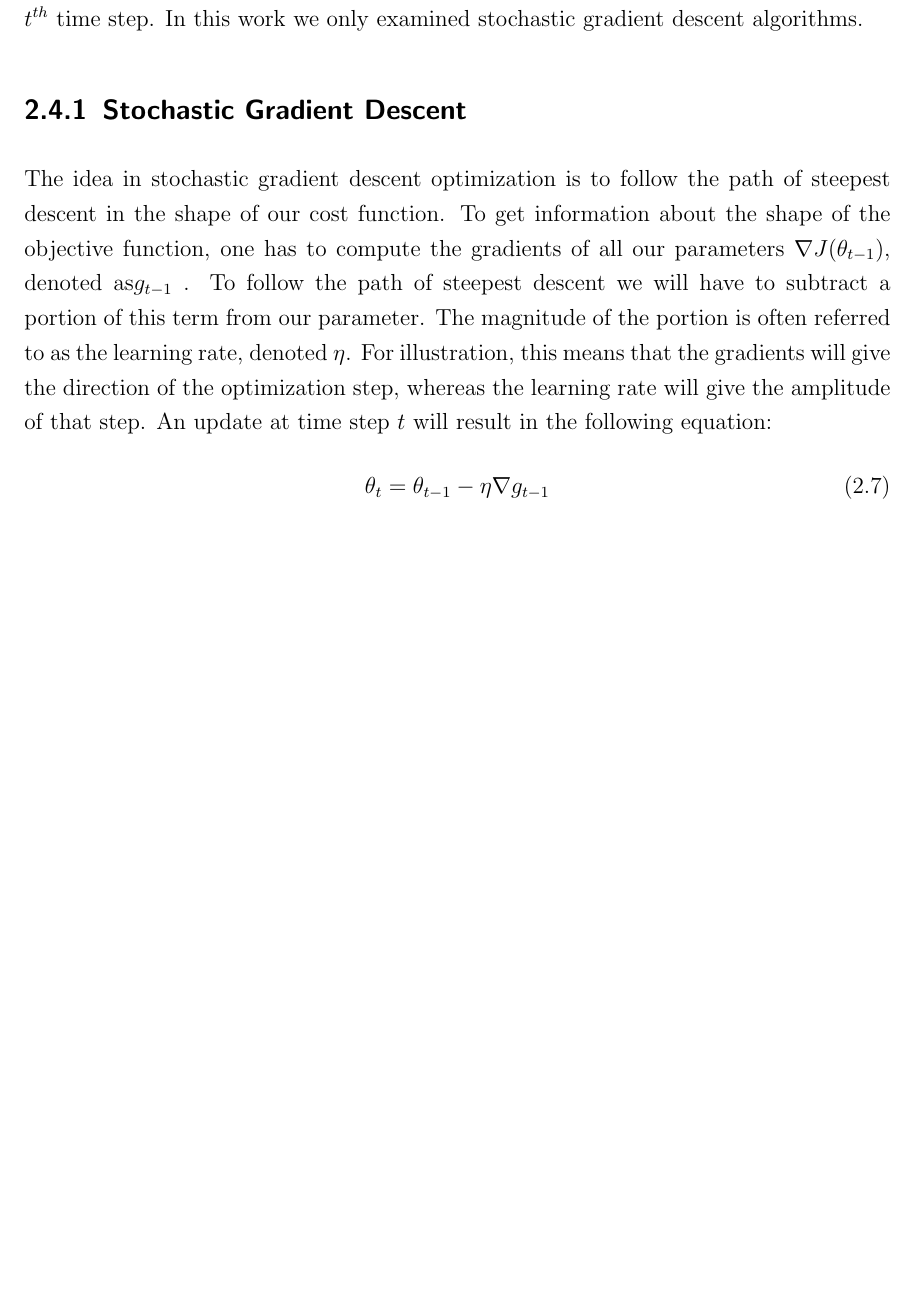
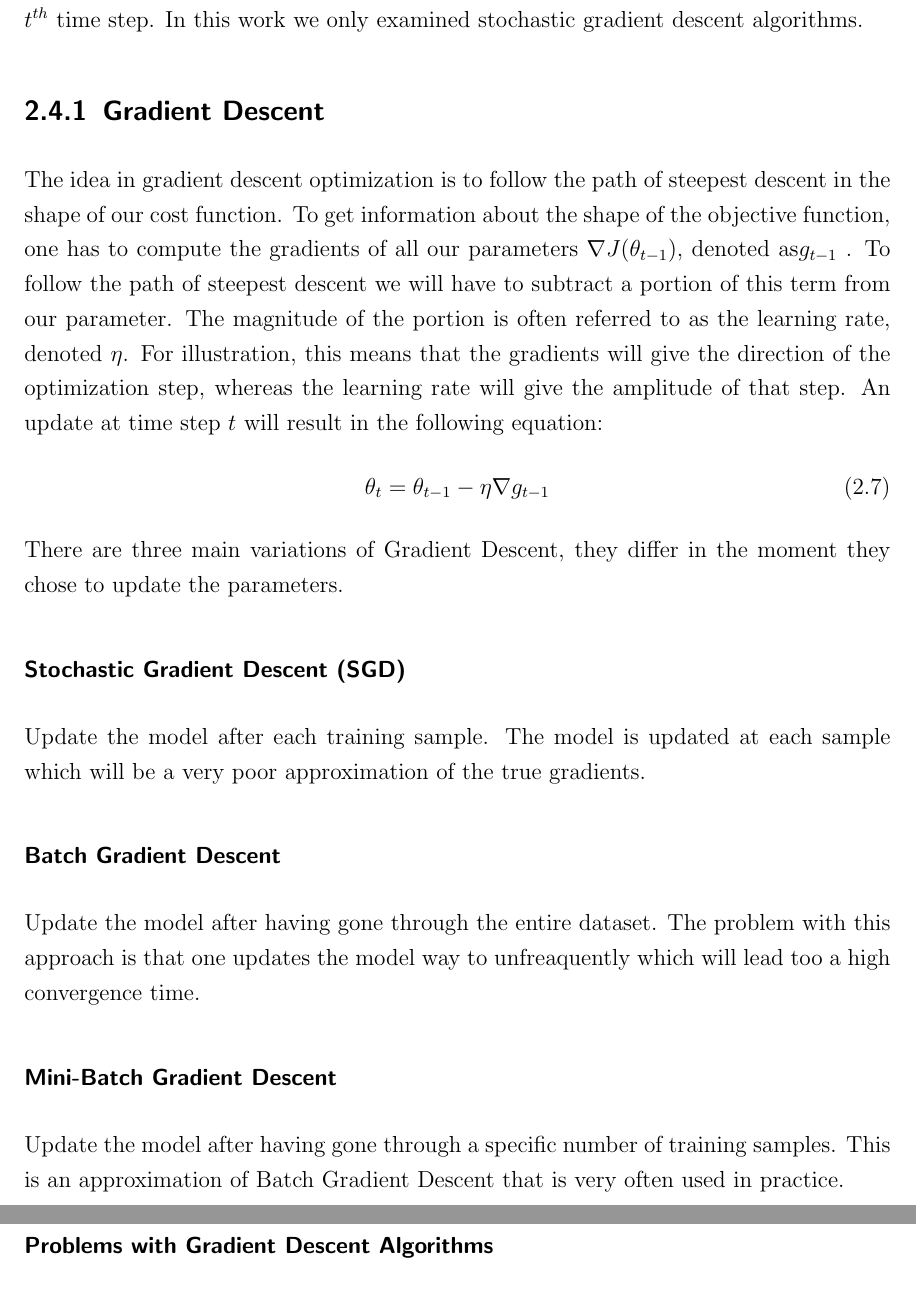
Before and after one commit to c3dric373/bachelorThesis, a LaTeX thesis (thesis_template/thesis.tex, which reads thesis_template/chapters/background.tex): part of page 17 of 54 before the commit and two parts of pages 18 and 19 of 55 after it, the two joined at a grey line, cut so that both start at the same text, the shorter picture padded with empty space. Compiled offline with pdfLaTeX.

Commit message:
sgd/batch gd/minibatch gd

```diff
--- a/thesis_template/chapters/background.tex
+++ b/thesis_template/chapters/background.tex
@@ -121,13 +124,21 @@ and the rest lines are the results of our model" \cite{contextWithTensor}}
 
 %TODO EXPLAIN SGD GD VANILLA VERY GOOD UNDERSTAND IT REALLY AND ADADELTA AND ADAM ARE TWO IMPROVE
 \section{Optimizers in Machine learning} \label{optimizers}
-The goeal of learning in machine learning is to minimze an objectiv function  $J(\theta)$, where $\theta$ is the set of all parameters in our model. This happens by updating the parameters $\theta$ at every training time step $t$. We will denote $\theta_{t}$ as the parameters of our model at the $t^{th}$ time step. In this work we only examined stochastic gradient descent algorithms.
-\subsection{Stochastic Gradient Descent}
-The idea in stochastic gradient descent optimization is to follow the path of steepest descent in the shape of our cost function. To get information about the shape of the objective function, one has to compute the gradients of all our parameters $  \nabla J(\theta_{t-1})$, denoted as$g_{t-1}$ . To follow the path of steepest descent we will have to subtract a portion of this term from our parameter. The magnitude of the portion is often referred to as the learning rate, denoted $\eta$. For illustration, this means that the gradients will give the direction of the optimization step, whereas the learning rate will give the amplitude of that step. An update at time step $t$ will result in the following equation:
+The goal of learning in machine learning is to minimize an objective function  $J(\theta)$, where $\theta$ is the set of all parameters in our model. This happens by updating the parameters $\theta$ at every training time step $t$. We will denote $\theta_{t}$ as the parameters of our model at the $t^{th}$ time step. In this work we only examined stochastic gradient descent algorithms.
+\subsection{Gradient Descent}
+The idea in gradient descent optimization is to follow the path of steepest descent in the shape of our cost function. To get information about the shape of the objective function, one has to compute the gradients of all our parameters $  \nabla J(\theta_{t-1})$, denoted as$g_{t-1}$ . To follow the path of steepest descent we will have to subtract a portion of this term from our parameter. The magnitude of the portion is often referred to as the learning rate, denoted $\eta$. For illustration, this means that the gradients will give the direction of the optimization step, whereas the learning rate will give the amplitude of that step. An update at time step $t$ will result in the following equation:
 \begin{equation}
 \theta_t = \theta_{t-1} - \eta \nabla g_{t-1}
 \end{equation}
+There are three main variations of Gradient Descent, they differ in the moment they chose to update the parameters.
+\subsubsection{Stochastic Gradient Descent (SGD)}
+Update the model after each training sample. The model is updated at each sample which will be a very poor approximation of the true gradients.
+\subsubsection{Batch Gradient Descent}
+Update the model after having gone through the entire dataset. The problem with this approach is that one updates the model way to unfreaquently which will lead too a high convergence time.
+\subsubsection{Mini-Batch Gradient Descent}
+Update the model after having gone through a specific number of training samples. This is an approximation of Batch Gradient Descent that is very often used in practice.
 
+\subsubsection{Problems with Gradient Descent Algorithms}
 SGD, through it's simplicity, is very limited, therefore some issues appear:
 
 \begin{itemize}
```
Also changed, not shown: thesis_template/thesis.pdf, thesis_template/chapters/background.tex (29 more changed lines), 12 other files.
